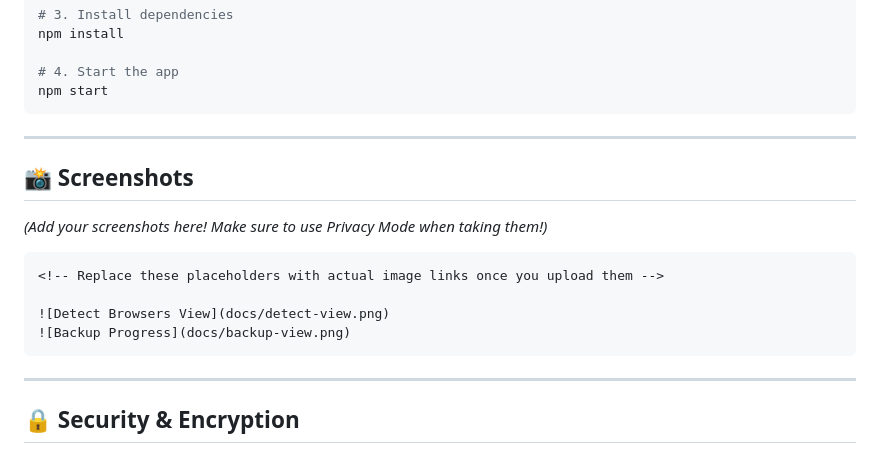
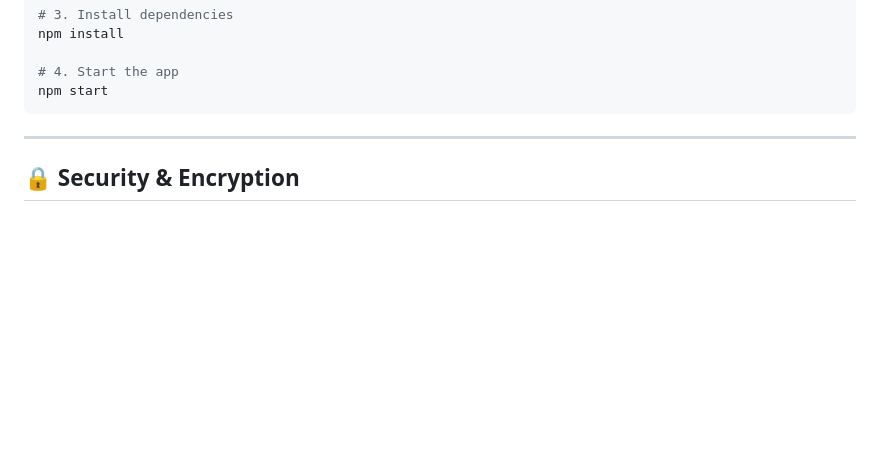
Before and after one commit to alvadyzaa/reskia, a Markdown page: README.md, the part around the change. Drawn GitHub-style; blank space fills up the shorter version.

````diff
--- a/README.md
+++ b/README.md
@@ -77,20 +77,6 @@ npm install
 # 4. Start the app
 npm start
 ```
-
----
-
-## 📸 Screenshots
-
-_(Add your screenshots here! Make sure to use Privacy Mode when taking them!)_
-
-```markdown
-<!-- Replace these placeholders with actual image links once you upload them -->
-
-![Detect Browsers View](docs/detect-view.png)
-![Backup Progress](docs/backup-view.png)
-```
-
 ---
 
 ## 🔒 Security & Encryption
````
